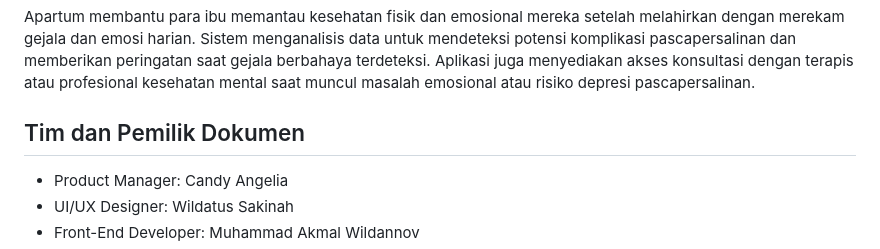
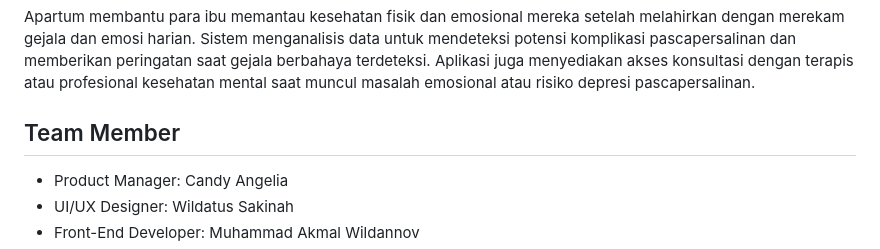
Before and after one commit to Malwildan/Apartum, a Markdown page: README.md, the part around the change. Rendered like a GitHub page.

```diff
--- a/README.md
+++ b/README.md
@@ -2,7 +2,7 @@
 
 Apartum membantu para ibu memantau kesehatan fisik dan emosional mereka setelah melahirkan dengan merekam gejala dan emosi harian. Sistem menganalisis data untuk mendeteksi potensi komplikasi pascapersalinan dan memberikan peringatan saat gejala berbahaya terdeteksi. Aplikasi juga menyediakan akses konsultasi dengan terapis atau profesional kesehatan mental saat muncul masalah emosional atau risiko depresi pascapersalinan.
 
-## Tim dan Pemilik Dokumen
+## Team Member
 
 - Product Manager: Candy Angelia
 - UI/UX Designer: Wildatus Sakinah
```
